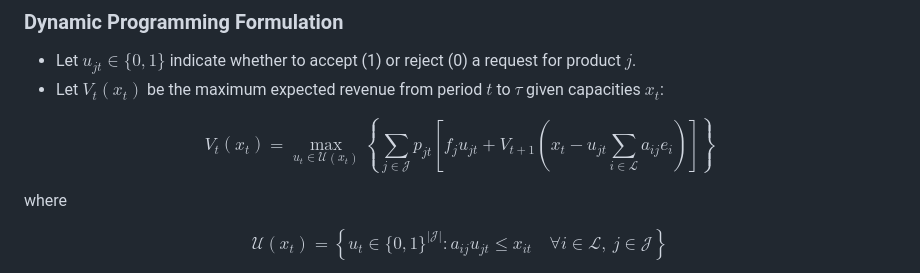
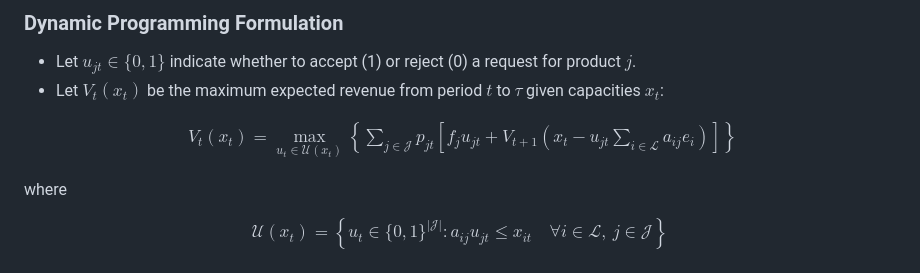
Before and after one commit to Steve-Shao/LagrangianRelaxationNRM, a Markdown page: README.md, the part around the change. Rendered like a GitHub page.

```diff
--- a/README.md
+++ b/README.md
@@ -104,7 +104,7 @@ The method should address:
 - Let $V_t(x_t)$ be the maximum expected revenue from period $t$ to $\tau$ given capacities $x_t$:
 
 $$
-\begin{equation*}
+\begin{align*}
 V_t(x_t) = \max_{u_t \in \mathcal{U}(x_t)}
     \left\{ \sum_{j\in \mathcal{J}} p_{jt}
     \left[
@@ -112,7 +112,7 @@ V_t(x_t) = \max_{u_t \in \mathcal{U}(x_t)}
         V_{t+1} \left(x_t - u_{jt}\sum_{i\in \mathcal{L}}a_{ij}e_i\right)
     \right] \right\}
 \tag{DP1}
-\end{equation*}
+\end{align*}
 $$
 
 where
```
